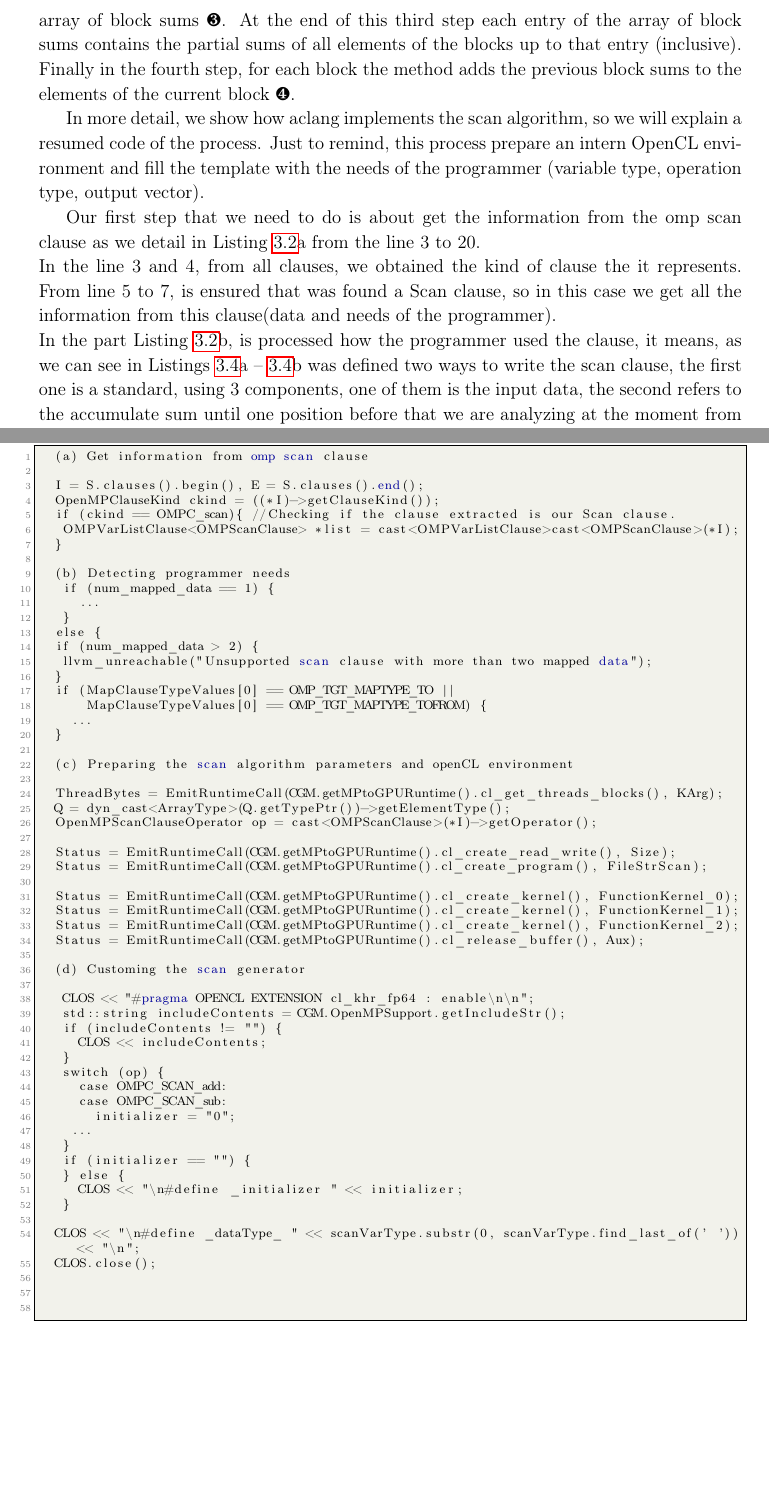
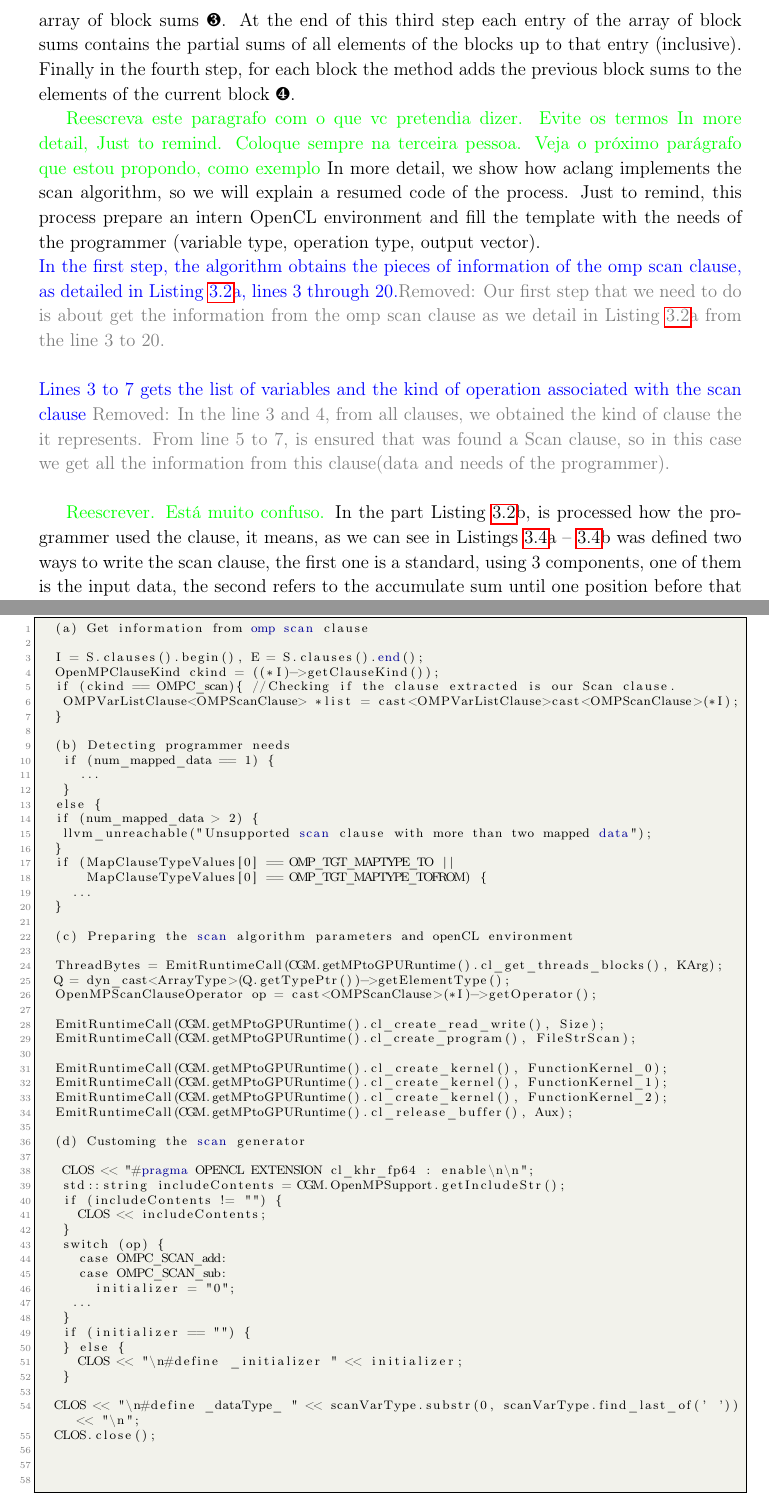
Before and after one commit to MaicolGomez/dissertacao, a LaTeX thesis (ic-tese-v1.tex): two parts of pages 20 and 23 of 43, joined at a grey line, cut so that both start at the same text, the shorter picture padded with empty space. Compiled offline with pdfLaTeX.

Commit message:
Marcio's pass.

```diff
--- a/ic-tese-v1.tex
+++ b/ic-tese-v1.tex
@@ -768,13 +768,13 @@ of index $7$).
 	Q = dyn_cast<ArrayType>(Q.getTypePtr())->getElementType();
 	OpenMPScanClauseOperator op = cast<OMPScanClause>(*I)->getOperator();
 
-	Status = EmitRuntimeCall(CGM.getMPtoGPURuntime().cl_create_read_write(), Size);
-	Status = EmitRuntimeCall(CGM.getMPtoGPURuntime().cl_create_program(), FileStrScan);
-
-	Status = EmitRuntimeCall(CGM.getMPtoGPURuntime().cl_create_kernel(), FunctionKernel_0);
-	Status = EmitRuntimeCall(CGM.getMPtoGPURuntime().cl_create_kernel(), FunctionKernel_1);
-	Status = EmitRuntimeCall(CGM.getMPtoGPURuntime().cl_create_kernel(), FunctionKernel_2);
-	Status = EmitRuntimeCall(CGM.getMPtoGPURuntime().cl_release_buffer(), Aux);
+	EmitRuntimeCall(CGM.getMPtoGPURuntime().cl_create_read_write(), Size);
+	EmitRuntimeCall(CGM.getMPtoGPURuntime().cl_create_program(), FileStrScan);
+
+	EmitRuntimeCall(CGM.getMPtoGPURuntime().cl_create_kernel(), FunctionKernel_0);
+	EmitRuntimeCall(CGM.getMPtoGPURuntime().cl_create_kernel(), FunctionKernel_1);
+	EmitRuntimeCall(CGM.getMPtoGPURuntime().cl_create_kernel(), FunctionKernel_2);
+	EmitRuntimeCall(CGM.getMPtoGPURuntime().cl_release_buffer(), Aux);
 
 	(d) Customing the scan generator
 
@@ -878,9 +878,13 @@ blocks up to that entry (inclusive).   Finally in the fourth step,
 for each block the method adds the previous block sums  to the elements of the current
 block~\ding{185}.
 
-In more detail, we show how aclang implements the scan algorithm, so we will explain
-a resumed code of the process. Just to remind, this process prepare an intern OpenCL
-environment and fill the template with the needs of the programmer (variable type, operation type, output vector).
+\marcio{Reescreva este paragrafo com o que vc pretendia dizer. Evite os termos
+In more detail, Just to remind. Coloque sempre na terceira pessoa. Veja o
+próximo parágrafo que estou propondo, como exemplo} In more detail, we show how
+aclang implements the scan algorithm, so we will explain a resumed code of the
+process. Just to remind, this process prepare an intern OpenCL environment and
+fill the template with the needs of the programmer (variable type, operation
+type, output vector).
 
 \begin{figure}[t]
 	\lstset{basicstyle=\scriptsize}
@@ -903,11 +907,19 @@ environment and fill the template with the needs of the programmer (variable typ
 	\end{lstlisting}
 \end{figure}
 
-Our first step that we need to do is about get the information from the omp scan clause
-as we detail in \rlst{ClangScan}{a} from the line $3$ to $20$.\\
-In the line $3$ and $4$, from all clauses, we obtained the kind of clause the it represents.
-From line $5$ to $7$, is ensured that was found a Scan clause, so in this case
-we get all the information from this clause(data and needs of the programmer).\\
+\new{In the first step, the algorithm obtains the pieces of information of the
+omp scan clause, as detailed in \rlst{ClangScan}{a}, lines 3 through
+20.}\rem{Our first step that we need to do is about get the information from
+the omp scan clause as we detail in \rlst{ClangScan}{a} from the line $3$ to
+$20$.\\}
+
+\new{Lines 3 to 7 gets the list of variables and the kind of operation
+  associated with the scan clause} \rem{In the line $3$ and $4$, from all
+  clauses, we obtained the kind of clause the it represents.  From line $5$ to
+  $7$, is ensured that was found a Scan clause, so in this case we get all the
+information from this clause(data and needs of the programmer).\\}
+
+\marcio{Reescrever. Está muito confuso.}
 In the part \rlst{ClangScan}{b}, is processed how the programmer used the clause,
 it means, as we can see in \rlstn{ScanKind}{a}{b} was defined two ways to write the scan clause, the first one is a standard, using 3 components, one of them is the input data, the second refers to the accumulate sum until one position before that we are analyzing at the moment from the accumulate vector and the third component is the currently position which is filled. For the second way to write the scan clause, it is not necessary the use of one auxiliary vector of the accumulate, we can modified the input vector to convert it in the result vector, in this case to don't lose information from
 the input date that will be used, it's necessary save some information as we can see
```
Also changed, not shown: ic-tese-v1.pdf, ic-tese-v1.tex (2 more changed lines).
